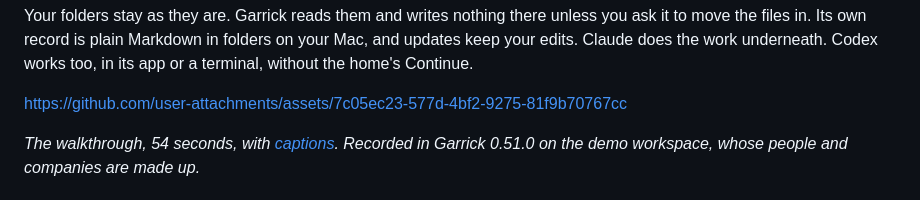
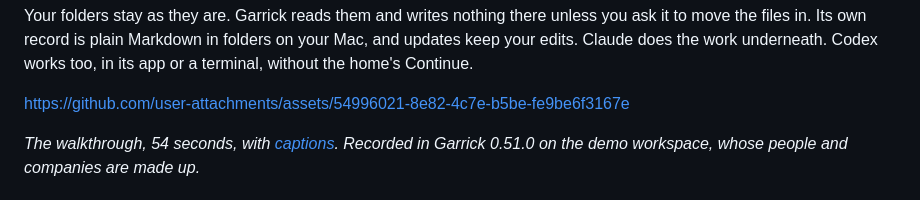
Before and after one commit to iamvenuti/garrick, a Markdown page: README.md, the part around the change. Rendered like a GitHub page.

Commit message:
README: link the new walkthrough video
Co-Authored-By: Claude Opus 5.5 <noreply@anthropic.com>

```diff
--- a/README.md
+++ b/README.md
@@ -20,7 +20,7 @@ When some of your work comes from people whose confidences you hold, such as two
 
 Your folders stay as they are. Garrick reads them and writes nothing there unless you ask it to move the files in. Its own record is plain Markdown in folders on your Mac, and updates keep your edits. Claude does the work underneath. Codex works too, in its app or a terminal, without the home's Continue.
 
-https://github.com/user-attachments/assets/7c05ec23-577d-4bf2-9275-81f9b70767cc
+https://github.com/user-attachments/assets/54996021-8e82-4c7e-b5be-fe9be6f3167e
 
 *The walkthrough, 54 seconds, with [captions](docs/assets/garrick-launch-video.srt). Recorded in Garrick 0.51.0 on the demo workspace, whose people and companies are made up.*
 
```
